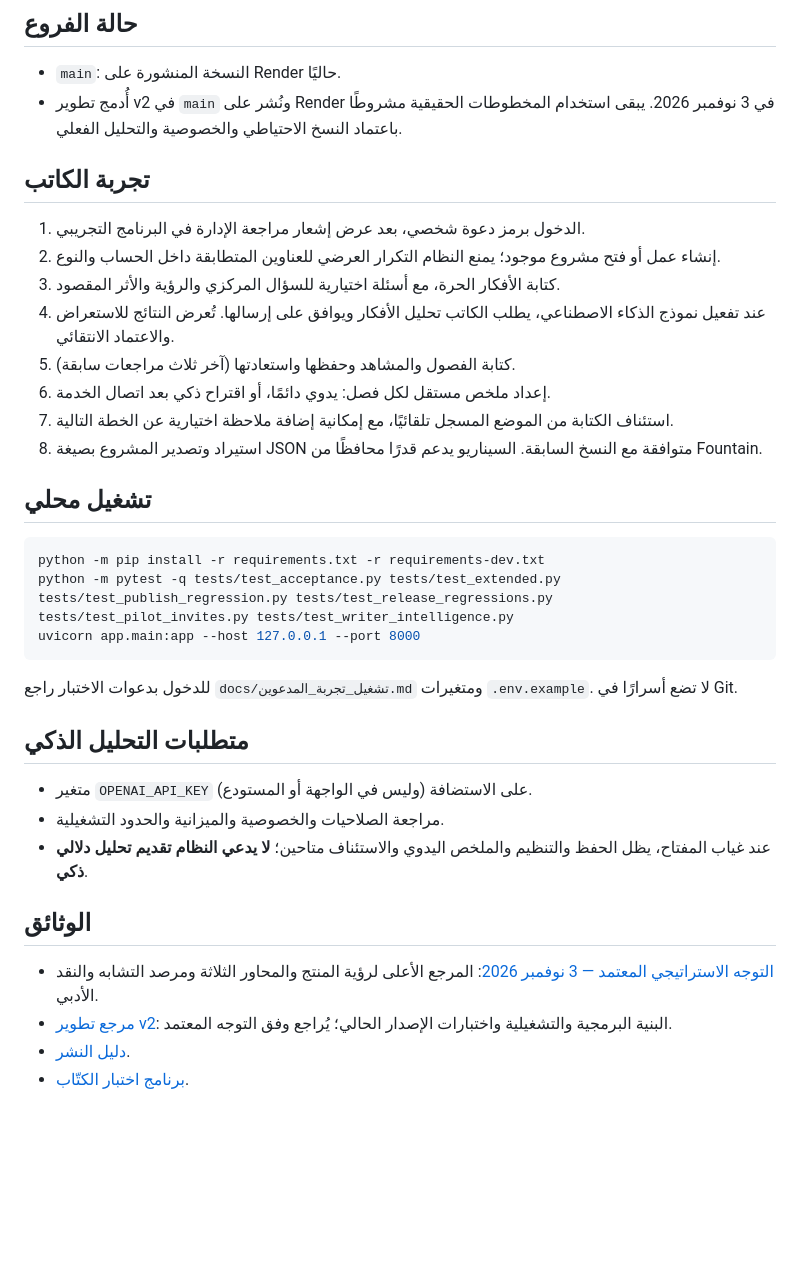
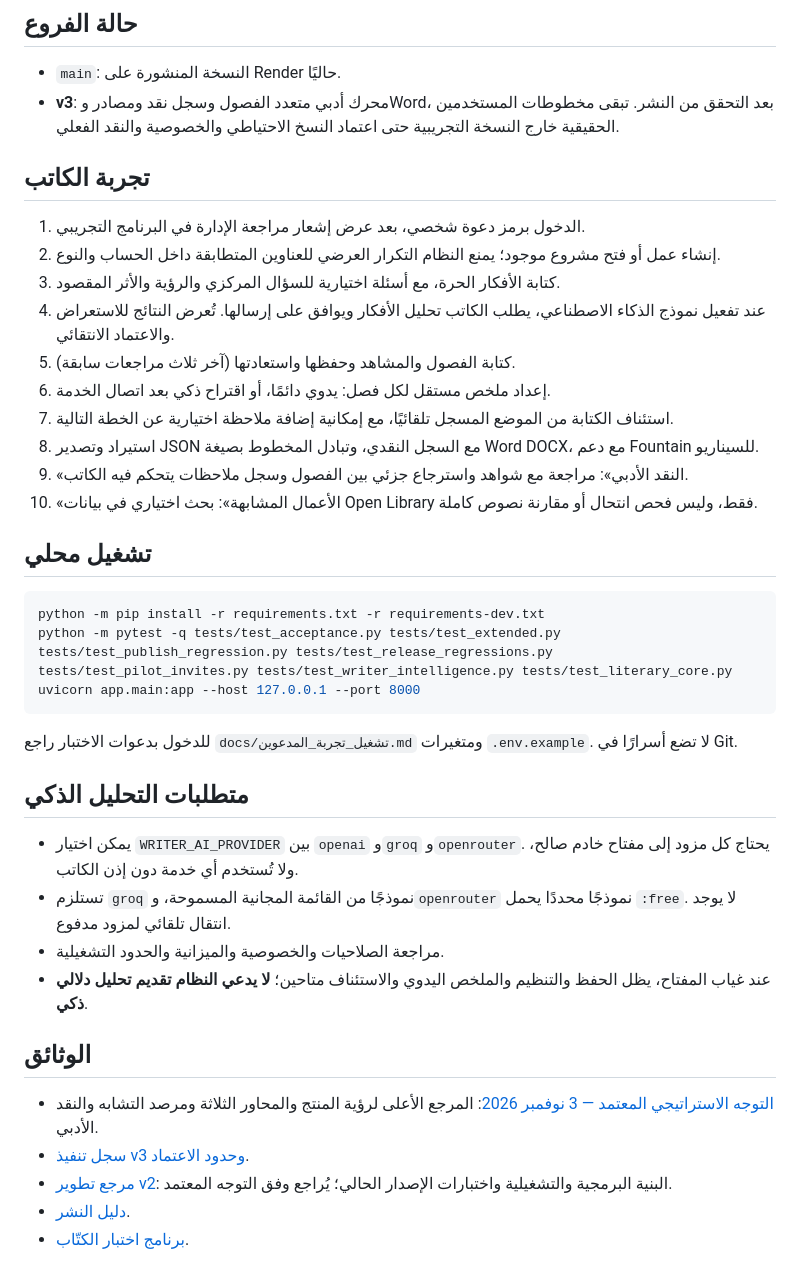
Before and after one commit to mutebmhs-cloud/room, a Markdown page: README.md, the part around the change. Rendered like a GitHub page; blank space fills up the shorter version.

Commit message:
Document v3 model selection, free-tier limits, controls and release scope

````diff
--- a/README.md
+++ b/README.md
@@ -4,7 +4,7 @@
 
 ## حالة الفروع
 - `main`: النسخة المنشورة على Render حاليًا.
-- أُدمج تطوير v2 في `main` ونُشر على Render في 3 نوفمبر 2026. يبقى استخدام المخطوطات الحقيقية مشروطًا باعتماد النسخ الاحتياطي والخصوصية والتحليل الفعلي.
+- **v3**: محرك أدبي متعدد الفصول وسجل نقد ومصادر وWord، بعد التحقق من النشر. تبقى مخطوطات المستخدمين الحقيقية خارج النسخة التجريبية حتى اعتماد النسخ الاحتياطي والخصوصية والنقد الفعلي.
 
 ## تجربة الكاتب
 1. الدخول برمز دعوة شخصي، بعد عرض إشعار مراجعة الإدارة في البرنامج التجريبي.
@@ -14,24 +14,28 @@
 5. كتابة الفصول والمشاهد وحفظها واستعادتها (آخر ثلاث مراجعات سابقة).
 6. إعداد ملخص مستقل لكل فصل: يدوي دائمًا، أو اقتراح ذكي بعد اتصال الخدمة.
 7. استئناف الكتابة من الموضع المسجل تلقائيًا، مع إمكانية إضافة ملاحظة اختيارية عن الخطة التالية.
-8. استيراد وتصدير المشروع بصيغة JSON متوافقة مع النسخ السابقة. السيناريو يدعم قدرًا محافظًا من Fountain.
+8. استيراد وتصدير JSON مع السجل النقدي، وتبادل المخطوط بصيغة Word DOCX، مع دعم Fountain للسيناريو.
+9. «النقد الأدبي»: مراجعة مع شواهد واسترجاع جزئي بين الفصول وسجل ملاحظات يتحكم فيه الكاتب.
+10. «الأعمال المشابهة»: بحث اختياري في بيانات Open Library فقط، وليس فحص انتحال أو مقارنة نصوص كاملة.
 
 ## تشغيل محلي
 ```bash
 python -m pip install -r requirements.txt -r requirements-dev.txt
-python -m pytest -q tests/test_acceptance.py tests/test_extended.py tests/test_publish_regression.py tests/test_release_regressions.py tests/test_pilot_invites.py tests/test_writer_intelligence.py
+python -m pytest -q tests/test_acceptance.py tests/test_extended.py tests/test_publish_regression.py tests/test_release_regressions.py tests/test_pilot_invites.py tests/test_writer_intelligence.py tests/test_literary_core.py
 uvicorn app.main:app --host 127.0.0.1 --port 8000
 ```
 
 للدخول بدعوات الاختبار راجع `docs/تشغيل_تجربة_المدعوين.md` ومتغيرات `.env.example`. لا تضع أسرارًا في Git.
 
 ## متطلبات التحليل الذكي
-- متغير `OPENAI_API_KEY` على الاستضافة (وليس في الواجهة أو المستودع).
+- يمكن اختيار `WRITER_AI_PROVIDER` بين `openai` و`groq` و`openrouter`. يحتاج كل مزود إلى مفتاح خادم صالح، ولا تُستخدم أي خدمة دون إذن الكاتب.
+- تستلزم `groq` نموذجًا من القائمة المجانية المسموحة، و`openrouter` نموذجًا محددًا يحمل `:free`. لا يوجد انتقال تلقائي لمزود مدفوع.
 - مراجعة الصلاحيات والخصوصية والميزانية والحدود التشغيلية.
 - عند غياب المفتاح، يظل الحفظ والتنظيم والملخص اليدوي والاستئناف متاحين؛ **لا يدعي النظام تقديم تحليل دلالي ذكي**.
 
 ## الوثائق
 - [التوجه الاستراتيجي المعتمد — 3 نوفمبر 2026](docs/التوجه_الاستراتيجي_المعتمد_مساحة_الكاتب_2026-11-03.md): المرجع الأعلى لرؤية المنتج والمحاور الثلاثة ومرصد التشابه والنقد الأدبي.
+- [سجل تنفيذ v3 وحدود الاعتماد](docs/سجل_تنفيذ_مساحة_الكاتب_v3_2026-11-04.md).
 - [مرجع تطوير v2](docs/مرجع_التطوير_v2.md): البنية البرمجية والتشغيلية واختبارات الإصدار الحالي؛ يُراجع وفق التوجه المعتمد.
 - [دليل النشر](docs/النشر_على_الانترنت.md).
 - [برنامج اختبار الكتّاب](docs/برنامج_اختبار_الكتاب.md).
````
